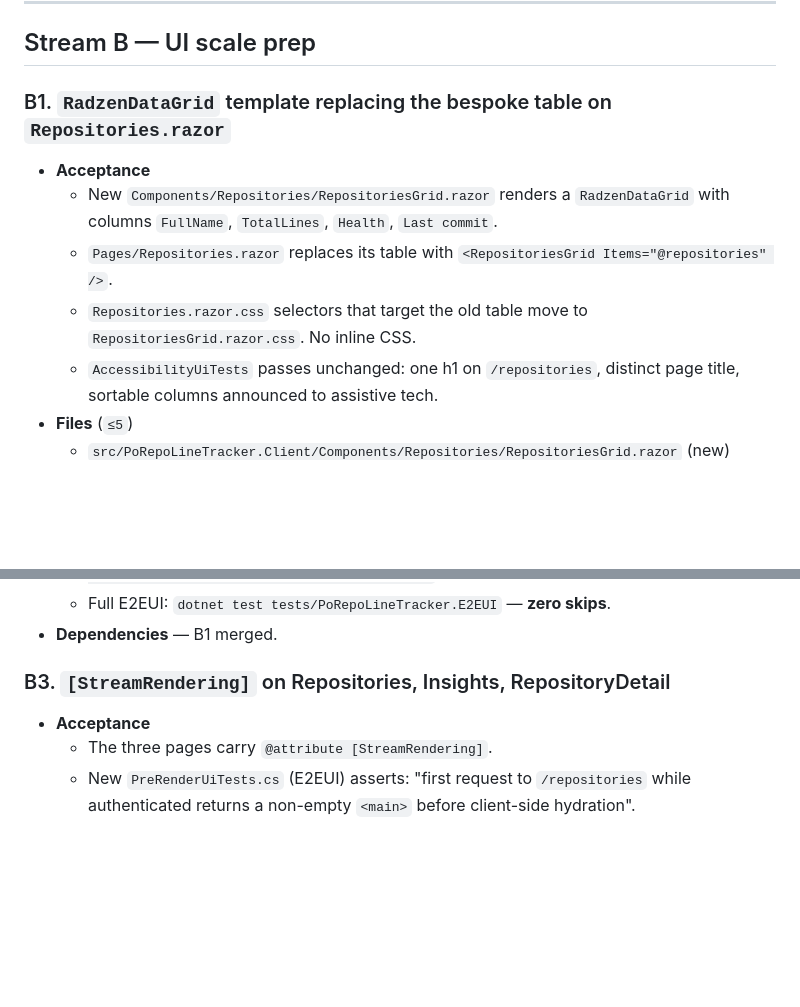
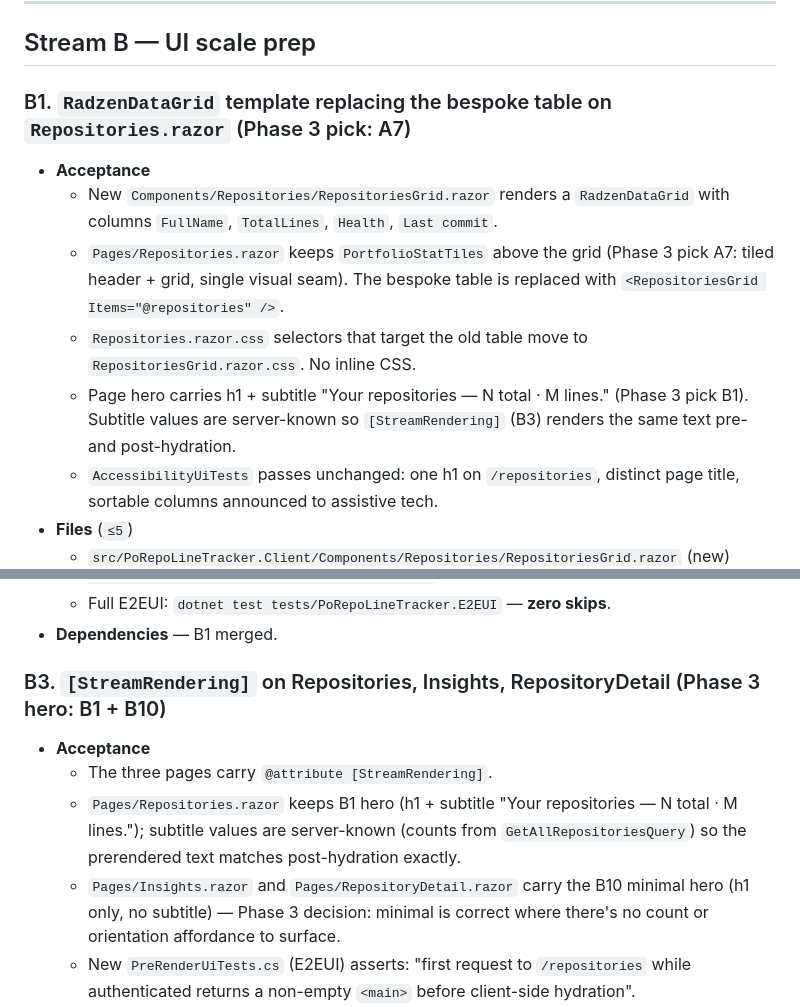
Before and after one commit to punkouter26/PoRepoLineTracker, a Markdown page: tasks/todo.md, 2 parts joined by grey strips. Rendered like a GitHub page; blank space fills up the shorter version.

Commit message:
docs(todo): lock Phase 3 picks A7 (Repositories grid) + B1/B10 (page hero)
A7: tiled header (PortfolioStatTiles) + RadzenDataGrid, single visual seam.
B1: Repositories hero carries h1 + subtitle (server-known counts).
B10: Insights and RepositoryDetail carry h1 only (minimal is correct where
     there's no count or orientation affordance to surface).

Updates B1 and B3 acceptance criteria in tasks/todo.md to match.

```diff
--- a/tasks/todo.md
+++ b/tasks/todo.md
@@ -74,12 +74,13 @@ Vertical-slice checklist, ≤5 files per task, one commit per task. Read `tasks/
 
 ## Stream B — UI scale prep
 
-### B1. `RadzenDataGrid` template replacing the bespoke table on `Repositories.razor`
+### B1. `RadzenDataGrid` template replacing the bespoke table on `Repositories.razor` (Phase 3 pick: A7)
 
 - **Acceptance**
   - New `Components/Repositories/RepositoriesGrid.razor` renders a `RadzenDataGrid` with columns `FullName`, `TotalLines`, `Health`, `Last commit`.
-  - `Pages/Repositories.razor` replaces its table with `<RepositoriesGrid Items="@repositories" />`.
+  - `Pages/Repositories.razor` keeps `PortfolioStatTiles` above the grid (Phase 3 pick A7: tiled header + grid, single visual seam). The bespoke table is replaced with `<RepositoriesGrid Items="@repositories" />`.
   - `Repositories.razor.css` selectors that target the old table move to `RepositoriesGrid.razor.css`. No inline CSS.
+  - Page hero carries h1 + subtitle "Your repositories — N total · M lines." (Phase 3 pick B1). Subtitle values are server-known so `[StreamRendering]` (B3) renders the same text pre- and post-hydration.
   - `AccessibilityUiTests` passes unchanged: one h1 on `/repositories`, distinct page title, sortable columns announced to assistive tech.
 - **Files** (`≤5`)
   - `src/PoRepoLineTracker.Client/Components/Repositories/RepositoriesGrid.razor` (new)
@@ -107,10 +108,12 @@ Vertical-slice checklist, ≤5 files per task, one commit per task. Read `tasks/
   - Full E2EUI: `dotnet test tests/PoRepoLineTracker.E2EUI` — **zero skips**.
 - **Dependencies** — B1 merged.
 
-### B3. `[StreamRendering]` on Repositories, Insights, RepositoryDetail
+### B3. `[StreamRendering]` on Repositories, Insights, RepositoryDetail (Phase 3 hero: B1 + B10)
 
 - **Acceptance**
   - The three pages carry `@attribute [StreamRendering]`.
+  - `Pages/Repositories.razor` keeps B1 hero (h1 + subtitle "Your repositories — N total · M lines."); subtitle values are server-known (counts from `GetAllRepositoriesQuery`) so the prerendered text matches post-hydration exactly.
+  - `Pages/Insights.razor` and `Pages/RepositoryDetail.razor` carry the B10 minimal hero (h1 only, no subtitle) — Phase 3 decision: minimal is correct where there's no count or orientation affordance to surface.
   - New `PreRenderUiTests.cs` (E2EUI) asserts: "first request to `/repositories` while authenticated returns a non-empty `<main>` before client-side hydration".
   - Logout flow assertion: after `SignOut`, the prerendered snapshot matches `/auth/me`'s `isAuthenticated: false` (no stale auth UI from a previous user).
 - **Files** (`≤5`)
```
